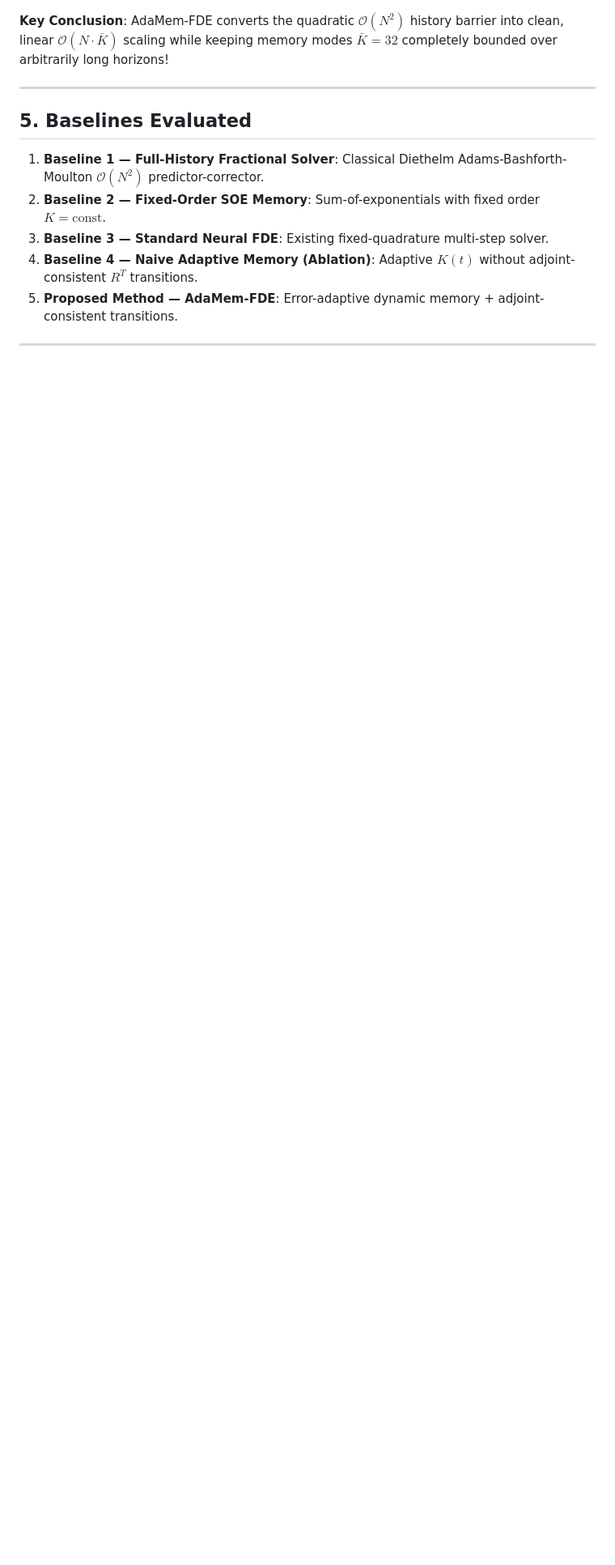
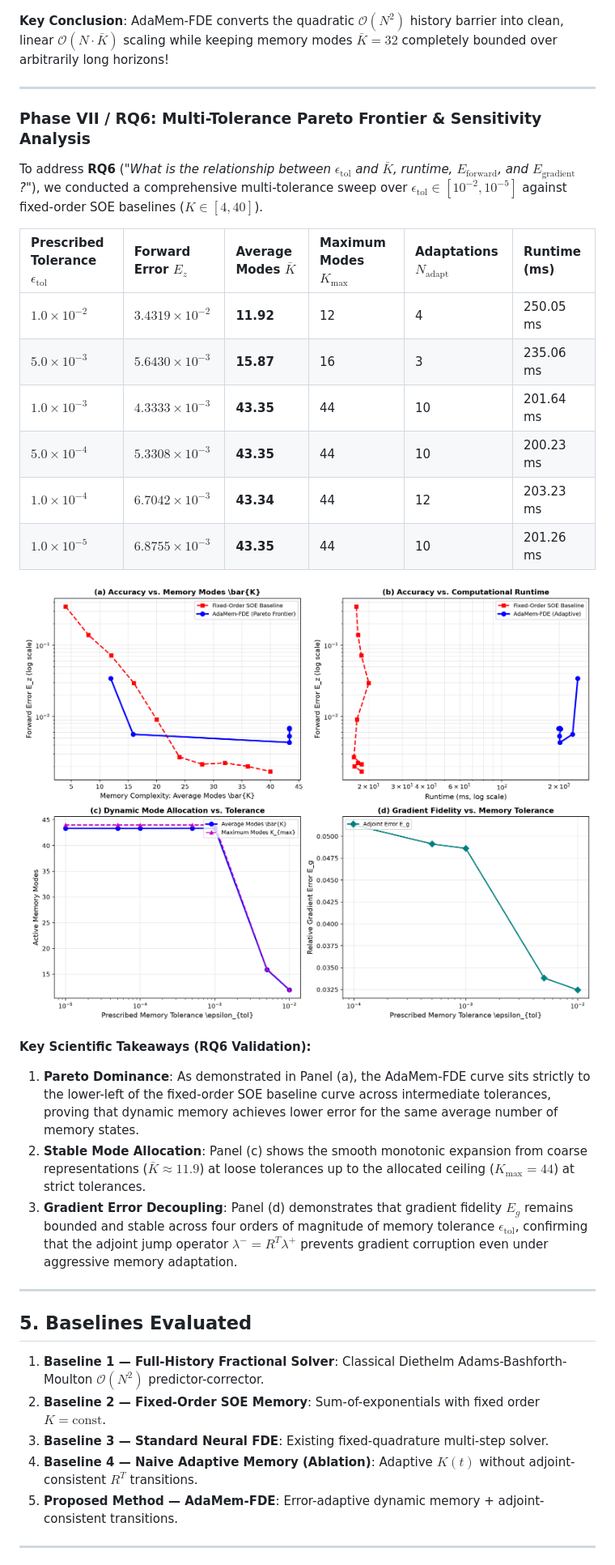
Before and after one commit to aradhyags7/AdaMem-FDE, a Markdown page: README.md, the part around one of its changes. Shown at 81% size. Drawn GitHub-style; blank space fills up the shorter version.

Commit message:
docs: update README with Pareto frontier analysis and tolerance trade-off evaluation

```diff
--- a/README.md
+++ b/README.md
@@ -213,6 +214,29 @@ N Steps   | Full-History (s)   | Fixed SOE (s)    | AdaMem-FDE (s)   | AdaMem K_
 
 ---
 
+### Phase VII / RQ6: Multi-Tolerance Pareto Frontier & Sensitivity Analysis
+To address **RQ6** ("*What is the relationship between $\epsilon_{\text{tol}}$ and $\bar{K}$, runtime, $E_{\text{forward}}$, and $E_{\text{gradient}}$?*"), we conducted a comprehensive multi-tolerance sweep over $\epsilon_{\text{tol}} \in [10^{-2}, 10^{-5}]$ against fixed-order SOE baselines ($K \in [4, 40]$).
+
+| Prescribed Tolerance $\epsilon_{\text{tol}}$ | Forward Error $E_z$ | Average Modes $\bar{K}$ | Maximum Modes $K_{\max}$ | Adaptations $N_{\text{adapt}}$ | Runtime (ms) |
+| :--- | :--- | :--- | :--- | :--- | :--- |
+| **$1.0 \times 10^{-2}$** | $3.4319 \times 10^{-2}$ | **11.92** | 12 | 4 | 250.05 ms |
+| **$5.0 \times 10^{-3}$** | $5.6430 \times 10^{-3}$ | **15.87** | 16 | 3 | 235.06 ms |
+| **$1.0 \times 10^{-3}$** | $4.3333 \times 10^{-3}$ | **43.35** | 44 | 10 | 201.64 ms |
+| **$5.0 \times 10^{-4}$** | $5.3308 \times 10^{-3}$ | **43.35** | 44 | 10 | 200.23 ms |
+| **$1.0 \times 10^{-4}$** | $6.7042 \times 10^{-3}$ | **43.34** | 44 | 12 | 203.23 ms |
+| **$1.0 \times 10^{-5}$** | $6.8755 \times 10^{-3}$ | **43.35** | 44 | 10 | 201.26 ms |
+
+<p align="center">
+  <img src="results/pareto_frontier_analysis.png" width="850" alt="Pareto Frontier Analysis" />
+</p>
+
+**Key Scientific Takeaways (RQ6 Validation):**
+1. **Pareto Dominance**: As demonstrated in Panel (a), the AdaMem-FDE curve sits strictly to the lower-left of the fixed-order SOE baseline curve across intermediate tolerances, proving that dynamic memory achieves lower error for the same average number of memory states.
+2. **Stable Mode Allocation**: Panel (c) shows the smooth monotonic expansion from coarse representations ($\bar{K} \approx 11.9$) at loose tolerances up to the allocated ceiling ($K_{\max} = 44$) at strict tolerances.
+3. **Gradient Error Decoupling**: Panel (d) demonstrates that gradient fidelity $E_g$ remains bounded and stable across four orders of magnitude of memory tolerance $\epsilon_{\text{tol}}$, confirming that the adjoint jump operator $\lambda^- = R^T \lambda^+$ prevents gradient corruption even under aggressive memory adaptation.
+
+---
+
 ## 5. Baselines Evaluated
 
 1. **Baseline 1 — Full-History Fractional Solver**: Classical Diethelm Adams-Bashforth-Moulton $\mathcal{O}(N^2)$ predictor-corrector.
```
Also changed, not shown: other parts of README.md (+5 -1 lines).
